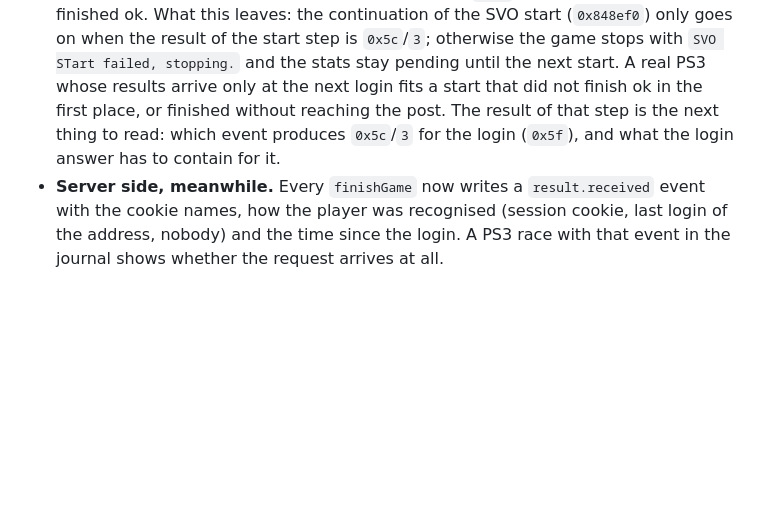
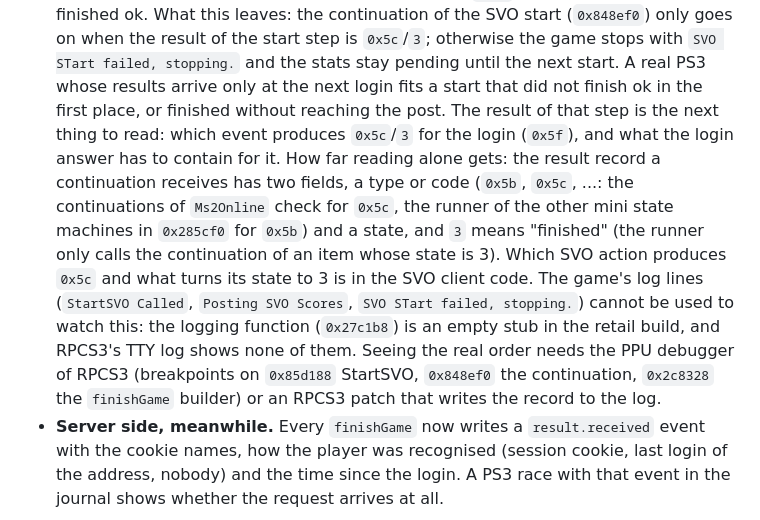
Before and after one commit to ZoniBoy00/MSPR-Server, a Markdown page: docs/research/findings.md, the part around the change. GitHub-like rendering; blank space fills up the shorter version.

Commit message:
Findings: the result record, the stripped log lines

```diff
--- a/docs/research/findings.md
+++ b/docs/research/findings.md
@@ -104,4 +104,5 @@ Read while looking for why a real PS3 posts its Ranked results only at the next
 - **The post-race flow (mini state machines).** The game runs its online steps as small state machines with a message queue in the class `Ms2Online` (vtable `0xe586c8`; `0x850ba0` appends a 16-byte record: event id, sequence number, flag, **continuation function**; the log line is `Queuing mini statemachine %s`). A continuation receives the result of the step before it; the pair `0x5c` / `3` means "finished ok", anything else leads to messages such as `SVO STart failed, stopping.`. The step **`Posting SVO Scores` (`0x857450`, vtable slot +0x220)** first asks the global online object (`cOnline`, replaced by `cOnlineNP`, `0x6c0` bytes, once NP is up: `Created cOnlineNP from cOnline`) a yes/no question at its vtable slot +0x2c. **That slot is the same stub in both classes (`0x720e48`, returns false).** So the "no" branch is the normal one on every platform: event `0x4d` is queued with the continuation `0x85acd8` (the dropout handler, `CB_DropoutStartSVO`), which queues `0x20`, `0x55`, `0x51`, `0x5f` and `0x24`: **the game starts SVO again after a race (a new login) and posts the pending stats after that.** This is why the server sees a `login` right before the `finishGame` of a race, on RPCS3 too.
   The second question, slot +0x224 of `Ms2Online` (`0x846998`), is "StartSVO" (`0x85d188`, `StartSVO Called`): it asks `cOnlineNP` slot +0xd38, which returns a global flag (`0xf35ac0`) set by `0x2c23d0` (`SVO is enabled.` / `SVO is disabled.`) from the `useSVO` build option (true on the disc). The flag is true, so on every platform the pending stats are posted (event `0x24`) once the SVO start has finished ok.
   What this leaves: the continuation of the SVO start (`0x848ef0`) only goes on when the result of the start step is `0x5c`/`3`; otherwise the game stops with `SVO STart failed, stopping.` and the stats stay pending until the next start. A real PS3 whose results arrive only at the next login fits a start that did not finish ok in the first place, or finished without reaching the post. The result of that step is the next thing to read: which event produces `0x5c`/`3` for the login (`0x5f`), and what the login answer has to contain for it.
+  How far reading alone gets: the result record a continuation receives has two fields, a type or code (`0x5b`, `0x5c`, ...: the continuations of `Ms2Online` check for `0x5c`, the runner of the other mini state machines in `0x285cf0` for `0x5b`) and a state, and `3` means "finished" (the runner only calls the continuation of an item whose state is 3). Which SVO action produces `0x5c` and what turns its state to 3 is in the SVO client code. The game's log lines (`StartSVO Called`, `Posting SVO Scores`, `SVO STart failed, stopping.`) cannot be used to watch this: the logging function (`0x27c1b8`) is an empty stub in the retail build, and RPCS3's TTY log shows none of them. Seeing the real order needs the PPU debugger of RPCS3 (breakpoints on `0x85d188` StartSVO, `0x848ef0` the continuation, `0x2c8328` the `finishGame` builder) or an RPCS3 patch that writes the record to the log.
 - **Server side, meanwhile.** Every `finishGame` now writes a `result.received` event with the cookie names, how the player was recognised (session cookie, last login of the address, nobody) and the time since the login. A PS3 race with that event in the journal shows whether the request arrives at all.
```
